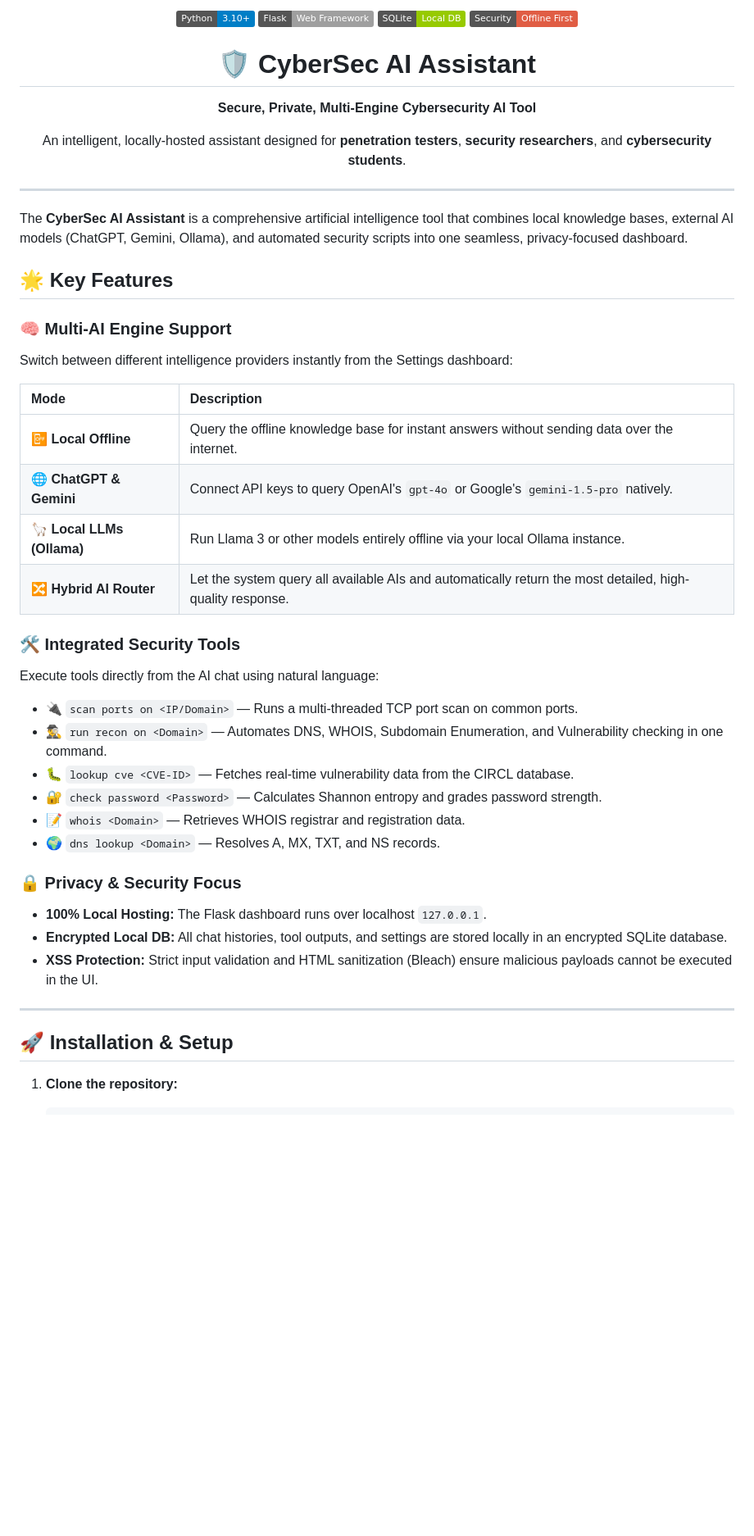
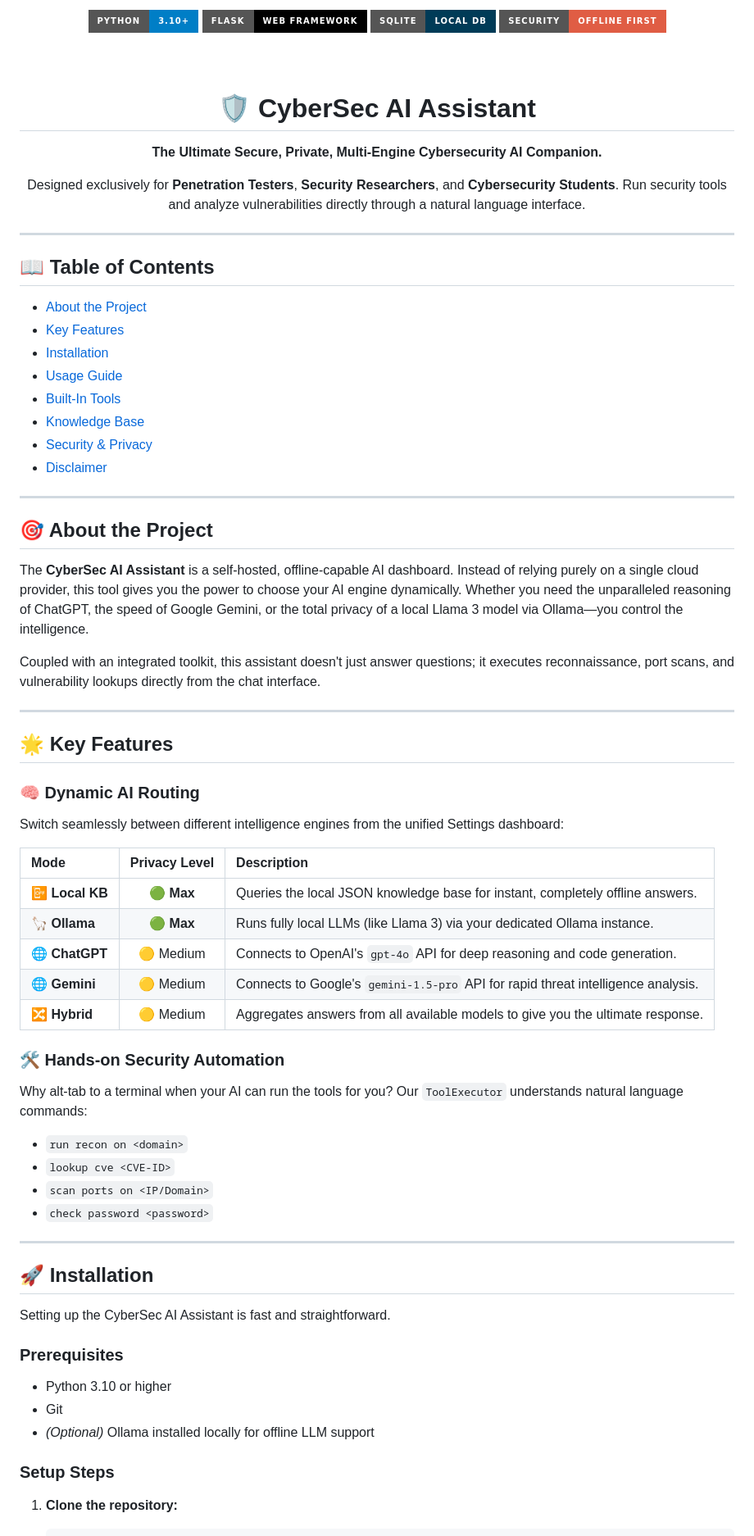
Before and after one commit to gohilrajbha0312/ai-model, a Markdown page: README.md, the part around one of its changes. Shown at 82% size. Drawn GitHub-style; badges without logos; blank space fills up the shorter version.

Commit message:
docs: Regenerate a premium, highly-structured README.md

````diff
--- a/README.md
+++ b/README.md
@@ -1,51 +1,73 @@
 <div align="center">
-  <img src="https://img.shields.io/badge/Python-3.10+-blue.svg" alt="Python Version">
-  <img src="https://img.shields.io/badge/Flask-Web%20Framework-lightgrey.svg" alt="Flask">
-  <img src="https://img.shields.io/badge/SQLite-Local%20DB-green.svg" alt="SQLite">
-  <img src="https://img.shields.io/badge/Security-Offline%20First-red.svg" alt="Offline First">
+  <img src="https://img.shields.io/badge/Python-3.10+-blue.svg?style=for-the-badge&logo=python&logoColor=white" alt="Python Version">
+  <img src="https://img.shields.io/badge/Flask-Web%20Framework-black.svg?style=for-the-badge&logo=flask&logoColor=white" alt="Flask">
+  <img src="https://img.shields.io/badge/SQLite-Local%20DB-003B57.svg?style=for-the-badge&logo=sqlite&logoColor=white" alt="SQLite">
+  <img src="https://img.shields.io/badge/Security-Offline%20First-red.svg?style=for-the-badge" alt="Offline First">
+
+  <br><br>
 
   <h1>🛡️ CyberSec AI Assistant</h1>
-  <p><strong>Secure, Private, Multi-Engine Cybersecurity AI Tool</strong></p>
+  <p><strong>The Ultimate Secure, Private, Multi-Engine Cybersecurity AI Companion.</strong></p>
 
   <p>
-    An intelligent, locally-hosted assistant designed for <b>penetration testers</b>, <b>security researchers</b>, and <b>cybersecurity students</b>.
+    Designed exclusively for <b>Penetration Testers</b>, <b>Security Researchers</b>, and <b>Cybersecurity Students</b>. Run security tools and analyze vulnerabilities directly through a natural language interface.
   </p>
 </div>
 
 <hr>
 
-The **CyberSec AI Assistant** is a comprehensive artificial intelligence tool that combines local knowledge bases, external AI models (ChatGPT, Gemini, Ollama), and automated security scripts into one seamless, privacy-focused dashboard.
+## 📖 Table of Contents
+- [About the Project](#-about-the-project)
+- [Key Features](#-key-features)
+- [Installation](#-installation)
+- [Usage Guide](#-usage-guide)
+- [Built-In Tools](#-built-in-tools)
+- [Knowledge Base](#-built-in-knowledge-base)
+- [Security & Privacy](#-security--privacy)
+- [Disclaimer](#-disclaimer)
+
+---
+
+## 🎯 About the Project
+
+The **CyberSec AI Assistant** is a self-hosted, offline-capable AI dashboard. Instead of relying purely on a single cloud provider, this tool gives you the power to choose your AI engine dynamically. Whether you need the unparalleled reasoning of ChatGPT, the speed of Google Gemini, or the total privacy of a local Llama 3 model via Ollama—you control the intelligence.
+
+Coupled with an integrated toolkit, this assistant doesn't just answer questions; it executes reconnaissance, port scans, and vulnerability lookups directly from the chat interface.
+
+---
 
 ## 🌟 Key Features
 
-### 🧠 Multi-AI Engine Support
-Switch between different intelligence providers instantly from the Settings dashboard:
+### 🧠 Dynamic AI Routing
+Switch seamlessly between different intelligence engines from the unified Settings dashboard:
 
-| Mode | Description |
-| :--- | :--- |
-| 📴 **Local Offline** | Query the offline knowledge base for instant answers without sending data over the internet. |
-| 🌐 **ChatGPT & Gemini** | Connect API keys to query OpenAI's `gpt-4o` or Google's `gemini-1.5-pro` natively. |
-| 🦙 **Local LLMs (Ollama)** | Run Llama 3 or other models entirely offline via your local Ollama instance. |
-| 🔀 **Hybrid AI Router** | Let the system query all available AIs and automatically return the most detailed, high-quality response. |
+| Mode | Privacy Level | Description |
+| :--- | :---: | :--- |
+| 📴 **Local KB** | 🟢 **Max** | Queries the local JSON knowledge base for instant, completely offline answers. |
+| 🦙 **Ollama** | 🟢 **Max** | Runs fully local LLMs (like Llama 3) via your dedicated Ollama instance. |
+| 🌐 **ChatGPT** | 🟡 Medium | Connects to OpenAI's `gpt-4o` API for deep reasoning and code generation. |
+| 🌐 **Gemini** | 🟡 Medium | Connects to Google's `gemini-1.5-pro` API for rapid threat intelligence analysis. |
+| 🔀 **Hybrid** | 🟡 Medium | Aggregates answers from all available models to give you the ultimate response. |
 
-### 🛠️ Integrated Security Tools
-Execute tools directly from the AI chat using natural language:
-
-*   🔌 `scan ports on <IP/Domain>` — Runs a multi-threaded TCP port scan on common ports.
-*   🕵️‍♂️ `run recon on <Domain>` — Automates DNS, WHOIS, Subdomain Enumeration, and Vulnerability checking in one command.
-*   🐛 `lookup cve <CVE-ID>` — Fetches real-time vulnerability data from the CIRCL database.
-*   🔐 `check password <Password>` — Calculates Shannon entropy and grades password strength.
-*   📝 `whois <Domain>` — Retrieves WHOIS registrar and registration data.
-*   🌍 `dns lookup <Domain>` — Resolves A, MX, TXT, and NS records.
-
-### 🔒 Privacy & Security Focus
-*   **100% Local Hosting:** The Flask dashboard runs over localhost `127.0.0.1`.
-*   **Encrypted Local DB:** All chat histories, tool outputs, and settings are stored locally in an encrypted SQLite database.
-*   **XSS Protection:** Strict input validation and HTML sanitization (Bleach) ensure malicious payloads cannot be executed in the UI.
+### 🛠️ Hands-on Security Automation
+Why alt-tab to a terminal when your AI can run the tools for you? Our `ToolExecutor` understands natural language commands:
+*   `run recon on <domain>`
+*   `lookup cve <CVE-ID>`
+*   `scan ports on <IP/Domain>`
+*   `check password <password>`
 
 ---
 
-## 🚀 Installation & Setup
+## 🚀 Installation
+
+Setting up the CyberSec AI Assistant is fast and straightforward.
+
+### Prerequisites
+- Python 3.10 or higher
+- Git
+- *(Optional)* Ollama installed locally for offline LLM support
+
+### Setup Steps
 
 1. **Clone the repository:**
    ```bash
````
Also changed, not shown: other parts of README.md (+53 -25 lines).
